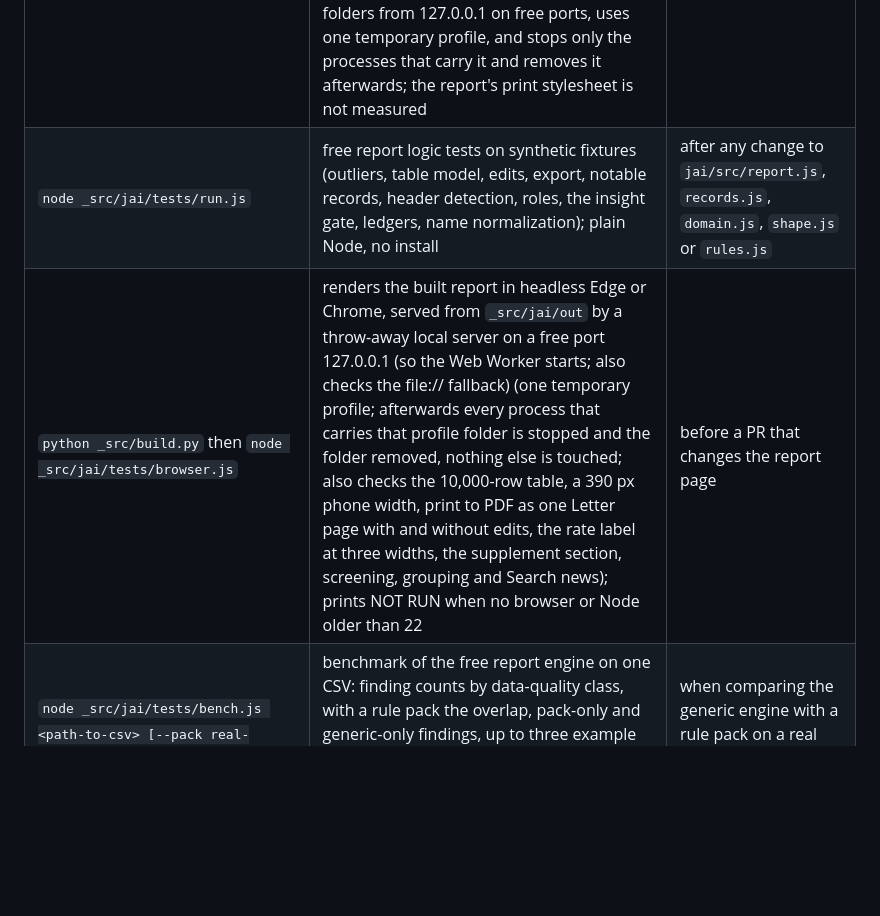
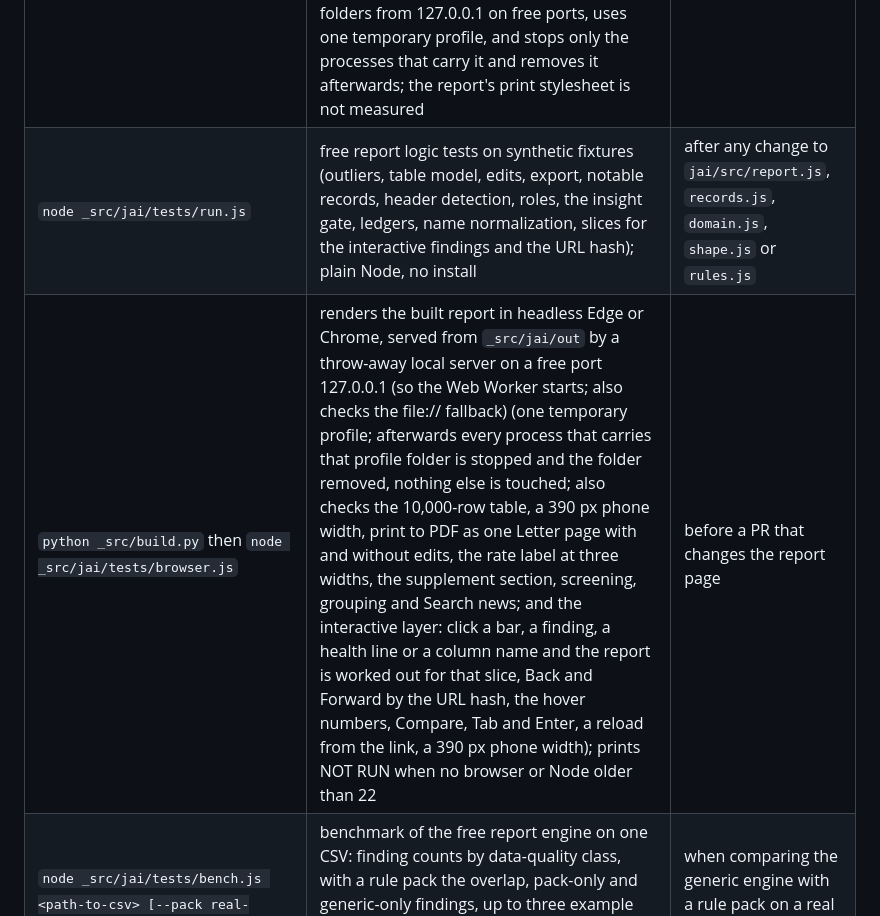
Before and after one commit to jameseby21/jeby-us, a Markdown page: docs/COMMANDS.md, the part around the change. GitHub-like rendering; blank space fills up the shorter version.

Commit message:
docs(commands): the test commands now cover slices, the URL hash and the interactive layer (CONS-0051)
Docs: docs/COMMANDS.md

Co-Authored-By: Claude Fable 5.1 <noreply@anthropic.com>

```diff
--- a/docs/COMMANDS.md
+++ b/docs/COMMANDS.md
@@ -10,8 +10,8 @@ Every command a person or an agent runs day to day. Use `python3` for `python` o
 | `python _src/build.py` | builds into `_src/jeby/out` and `_src/jai/out` | after every source edit |
 | `python _src/check_links.py` | fails on any dead internal or family link | before every PR |
 | `python _src/check_text.py [--site jeby\|jai] [--widths 1440 390] [--list]` | after a build, renders every page of both sites (and the free report with its made-up sample loaded) in headless Edge or Chrome at 1440 and 390 px, jeby.us in both themes, and counts visible text under 12 px (SVG words after scaling) and text below 4.5:1 contrast (3:1 for large text); exit 0 when both counts are 0, 1 otherwise, `NOT RUN` with exit 0 when no browser; serves the two build folders from 127.0.0.1 on free ports, uses one temporary profile, and stops only the processes that carry it and removes it afterwards; the report's print stylesheet is not measured | before every PR that touches CSS, copy or a chart |
-| `node _src/jai/tests/run.js` | free report logic tests on synthetic fixtures (outliers, table model, edits, export, notable records, header detection, roles, the insight gate, ledgers, name normalization); plain Node, no install | after any change to `jai/src/report.js`, `records.js`, `domain.js`, `shape.js` or `rules.js` |
-| `python _src/build.py` then `node _src/jai/tests/browser.js` | renders the built report in headless Edge or Chrome, served from `_src/jai/out` by a throw-away local server on a free port 127.0.0.1 (so the Web Worker starts; also checks the file:// fallback) (one temporary profile; afterwards every process that carries that profile folder is stopped and the folder removed, nothing else is touched; also checks the 10,000-row table, a 390 px phone width, print to PDF as one Letter page with and without edits, the rate label at three widths, the supplement section, screening, grouping and Search news); prints NOT RUN when no browser or Node older than 22 | before a PR that changes the report page |
+| `node _src/jai/tests/run.js` | free report logic tests on synthetic fixtures (outliers, table model, edits, export, notable records, header detection, roles, the insight gate, ledgers, name normalization, slices for the interactive findings and the URL hash); plain Node, no install | after any change to `jai/src/report.js`, `records.js`, `domain.js`, `shape.js` or `rules.js` |
+| `python _src/build.py` then `node _src/jai/tests/browser.js` | renders the built report in headless Edge or Chrome, served from `_src/jai/out` by a throw-away local server on a free port 127.0.0.1 (so the Web Worker starts; also checks the file:// fallback) (one temporary profile; afterwards every process that carries that profile folder is stopped and the folder removed, nothing else is touched; also checks the 10,000-row table, a 390 px phone width, print to PDF as one Letter page with and without edits, the rate label at three widths, the supplement section, screening, grouping and Search news; and the interactive layer: click a bar, a finding, a health line or a column name and the report is worked out for that slice, Back and Forward by the URL hash, the hover numbers, Compare, Tab and Enter, a reload from the link, a 390 px phone width); prints NOT RUN when no browser or Node older than 22 | before a PR that changes the report page |
 | `node _src/jai/tests/bench.js <path-to-csv> [--pack real-estate]` | benchmark of the free report engine on one CSV: finding counts by data-quality class, with a rule pack the overlap, pack-only and generic-only findings, up to three example reasons each; prints no address, id or name, and writes nothing (the path is only an argument) | when comparing the generic engine with a rule pack on a real file kept outside the repo |
 | `python _src/jai/tests/make_fixtures.py` | regenerates the seeded synthetic fixtures under `_src/jai/tests/fixtures/` | only when the fixture shape changes |
 
```
